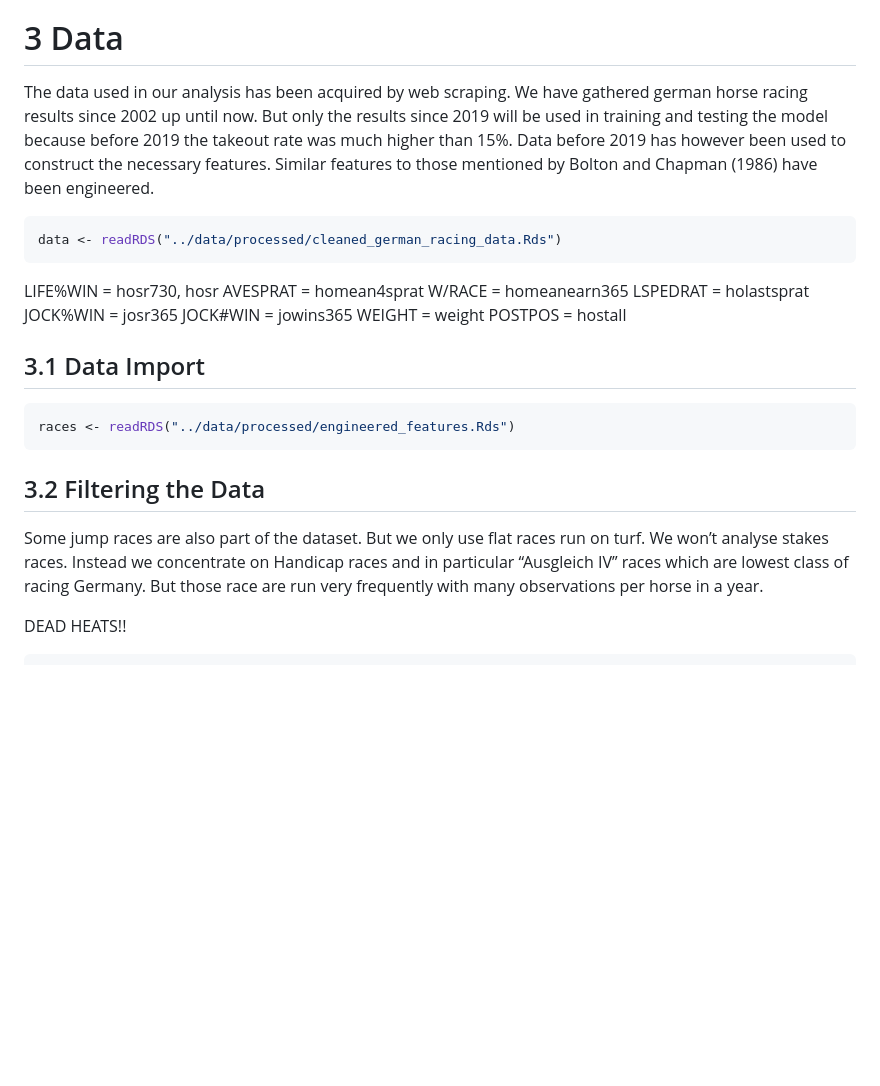
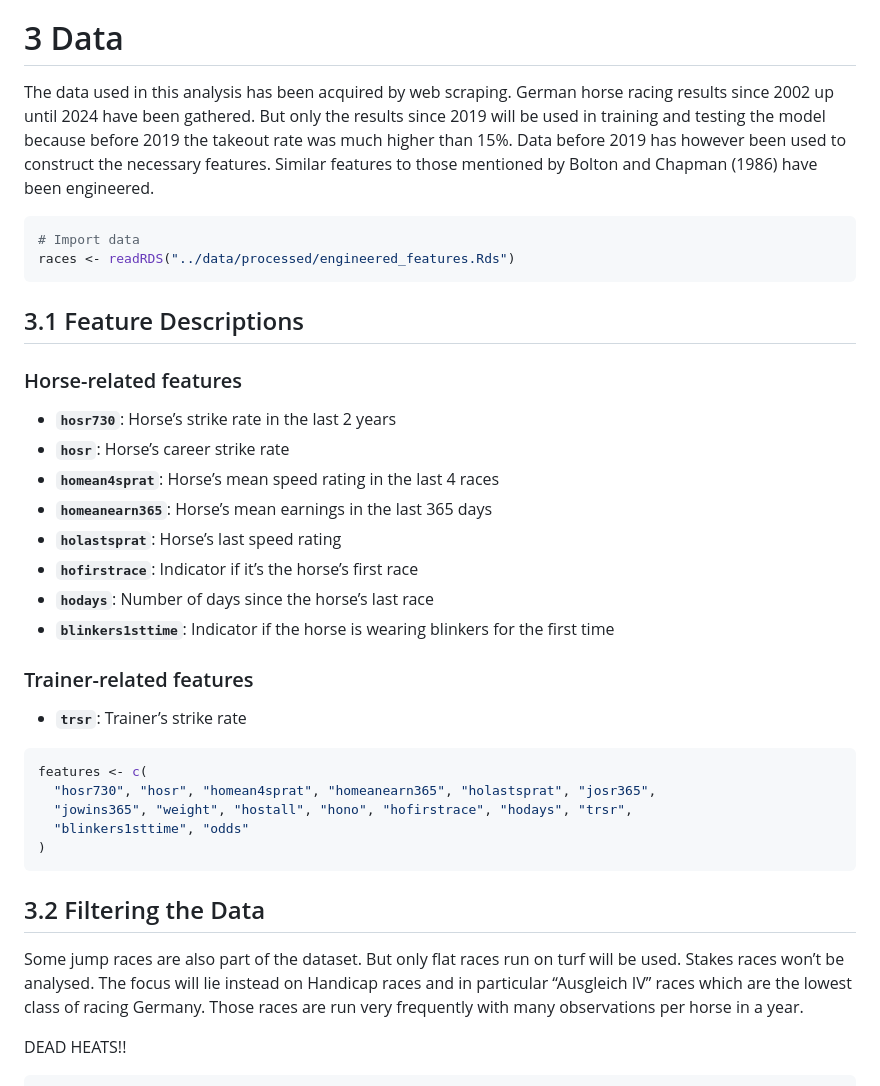
Before and after one commit to mavericzz/german-horse-racing, a Markdown page: notebooks/analysis_benter_methods.md, the part around one of its changes. Rendered like a GitHub page; blank space fills up the shorter version.

````diff
--- a/notebooks/analysis_benter_methods.md
+++ b/notebooks/analysis_benter_methods.md
@@ -94,35 +39,52 @@ German horse racing.
 
 # 3 Data
 
-The data used in our analysis has been acquired by web scraping. We have
-gathered german horse racing results since 2002 up until now. But only
-the results since 2019 will be used in training and testing the model
-because before 2019 the takeout rate was much higher than 15%. Data
-before 2019 has however been used to construct the necessary features.
-Similar features to those mentioned by Bolton and Chapman (1986) have
-been engineered.
+The data used in this analysis has been acquired by web scraping. German
+horse racing results since 2002 up until 2024 have been gathered. But
+only the results since 2019 will be used in training and testing the
+model because before 2019 the takeout rate was much higher than 15%.
+Data before 2019 has however been used to construct the necessary
+features. Similar features to those mentioned by Bolton and Chapman
+(1986) have been engineered.
 
 ``` r
-data <- readRDS("../data/processed/cleaned_german_racing_data.Rds")
+# Import data
+races <- readRDS("../data/processed/engineered_features.Rds")
 ```
 
-LIFE%WIN = hosr730, hosr AVESPRAT = homean4sprat W/RACE = homeanearn365
-LSPEDRAT = holastsprat JOCK%WIN = josr365 JOCK#WIN = jowins365 WEIGHT =
-weight POSTPOS = hostall
+## 3.1 Feature Descriptions
 
-## 3.1 Data Import
+### Horse-related features
+
+- **`hosr730`**: Horse’s strike rate in the last 2 years
+- **`hosr`**: Horse’s career strike rate
+- **`homean4sprat`**: Horse’s mean speed rating in the last 4 races
+- **`homeanearn365`**: Horse’s mean earnings in the last 365 days
+- **`holastsprat`**: Horse’s last speed rating
+- **`hofirstrace`**: Indicator if it’s the horse’s first race
+- **`hodays`**: Number of days since the horse’s last race
+- **`blinkers1sttime`**: Indicator if the horse is wearing blinkers for
+  the first time
+
+### Trainer-related features
+
+- **`trsr`**: Trainer’s strike rate
 
 ``` r
-races <- readRDS("../data/processed/engineered_features.Rds")
+features <- c(
+  "hosr730", "hosr", "homean4sprat", "homeanearn365", "holastsprat", "josr365",
+  "jowins365", "weight", "hostall", "hono", "hofirstrace", "hodays", "trsr",
+  "blinkers1sttime", "odds"
+)
 ```
 
 ## 3.2 Filtering the Data
 
-Some jump races are also part of the dataset. But we only use flat races
-run on turf. We won’t analyse stakes races. Instead we concentrate on
-Handicap races and in particular “Ausgleich IV” races which are lowest
-class of racing Germany. But those race are run very frequently with
-many observations per horse in a year.
+Some jump races are also part of the dataset. But only flat races run on
+turf will be used. Stakes races won’t be analysed. The focus will lie
+instead on Handicap races and in particular “Ausgleich IV” races which
+are the lowest class of racing Germany. Those races are run very
+frequently with many observations per horse in a year.
 
 DEAD HEATS!!
 
````
Also changed, not shown: other parts of notebooks/analysis_benter_methods.md (+6 -61 lines).
